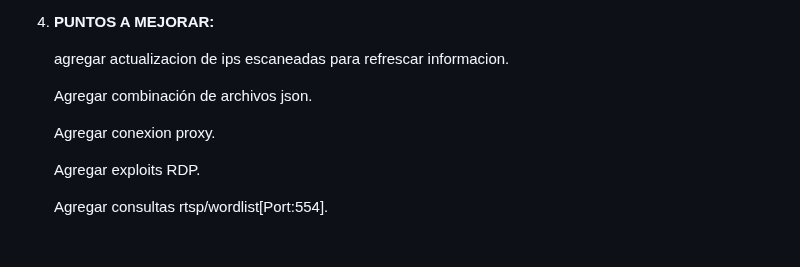
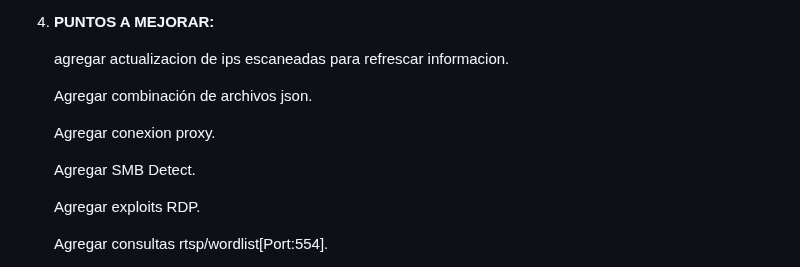
Before and after one commit to Fabri15544/Tron-Search, a Markdown page: README.md, the part around the change. Drawn GitHub-style; blank space fills up the shorter version.

```diff
--- a/README.md
+++ b/README.md
@@ -108,6 +108,8 @@ Este script en Python te permite escanear puertos en un rango de direcciones IP
 
    Agregar conexion proxy.
 
+   Agregar SMB Detect.
+
    Agregar exploits RDP.
 
    Agregar consultas rtsp/wordlist[Port:554].
```
